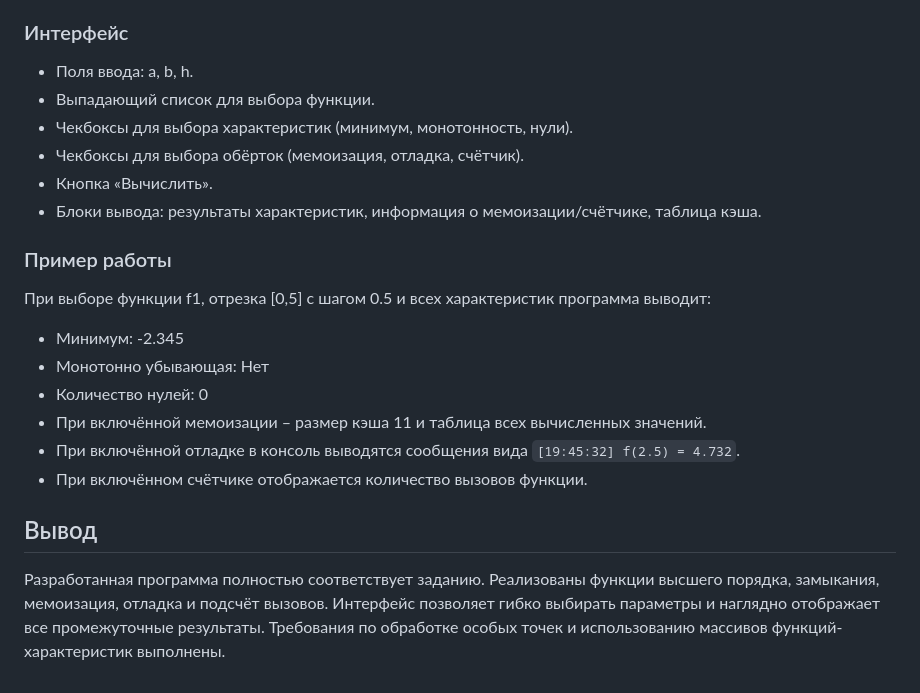
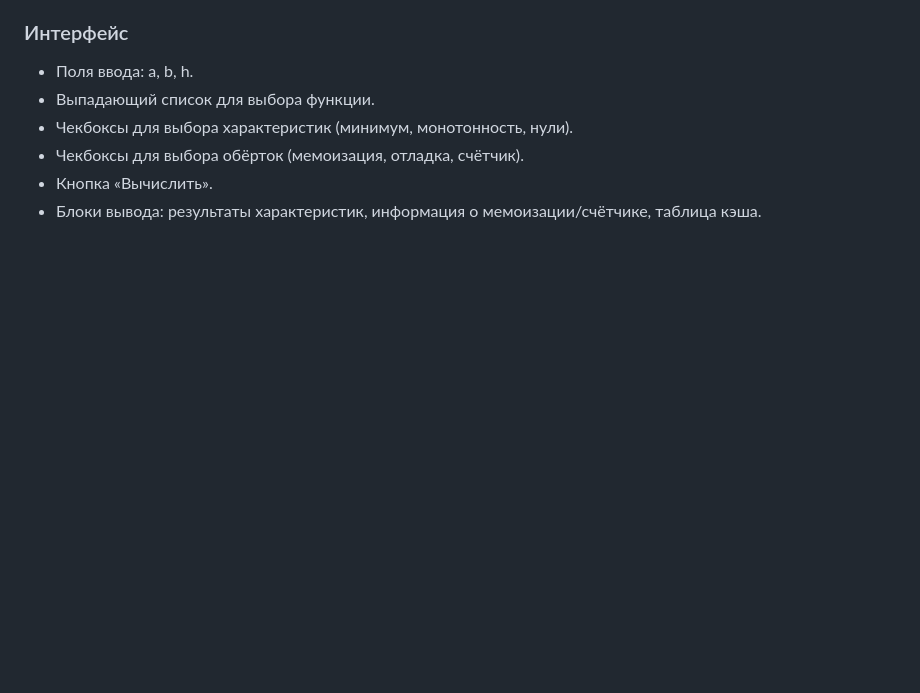
Before and after one commit to Sovynhik/RSREU-internet-programming, a Markdown page: 07-lab-work/README.md, the part around the change. Rendered like a GitHub page; blank space fills up the shorter version.

Commit message:
docs(lab-07): update README

```diff
--- a/07-lab-work/README.md
+++ b/07-lab-work/README.md
@@ -46,15 +46,3 @@
 - Чекбоксы для выбора обёрток (мемоизация, отладка, счётчик).
 - Кнопка «Вычислить».
 - Блоки вывода: результаты характеристик, информация о мемоизации/счётчике, таблица кэша.
-
-### Пример работы
-При выборе функции f1, отрезка [0,5] с шагом 0.5 и всех характеристик программа выводит:
-- Минимум: -2.345
-- Монотонно убывающая: Нет
-- Количество нулей: 0
-- При включённой мемоизации – размер кэша 11 и таблица всех вычисленных значений.
-- При включённой отладке в консоль выводятся сообщения вида `[19:45:32] f(2.5) = 4.732`.
-- При включённом счётчике отображается количество вызовов функции.
-
-## Вывод
-Разработанная программа полностью соответствует заданию. Реализованы функции высшего порядка, замыкания, мемоизация, отладка и подсчёт вызовов. Интерфейс позволяет гибко выбирать параметры и наглядно отображает все промежуточные результаты. Требования по обработке особых точек и использованию массивов функций-характеристик выполнены.
```
